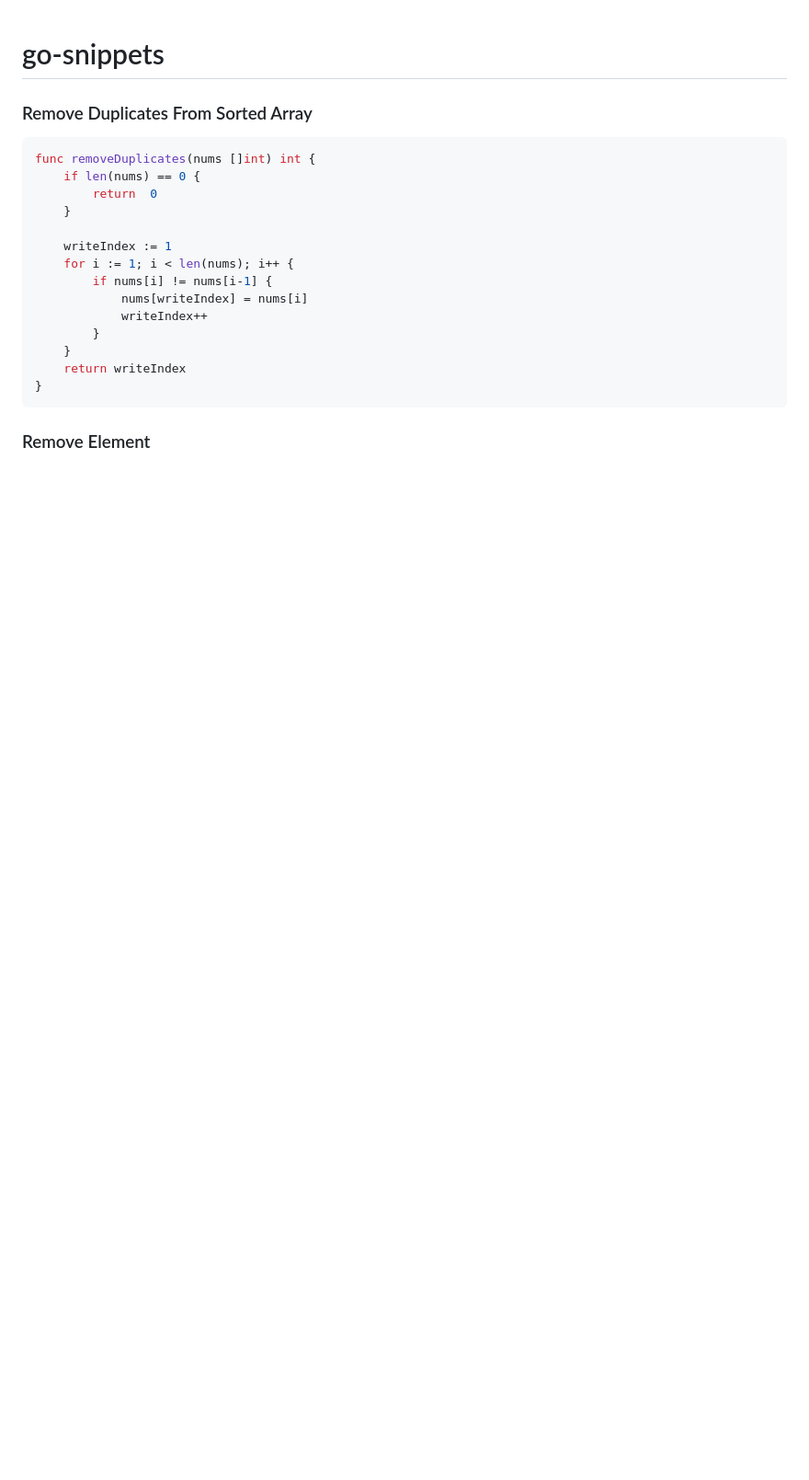
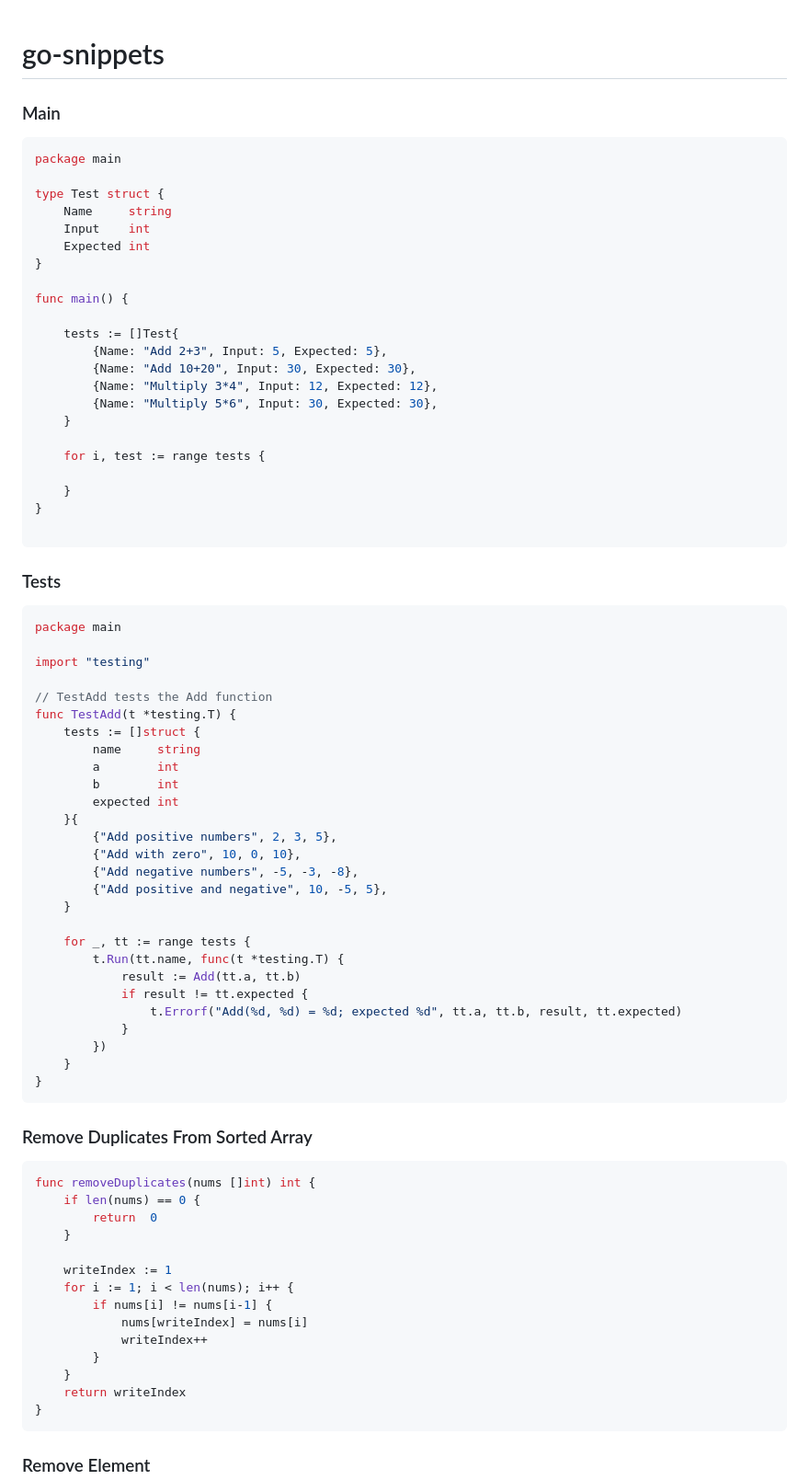
Before and after one commit to elchappo/go-snippets, a Markdown page: README.md, the part around the change. Shown at 92% size. Rendered like a GitHub page; blank space fills up the shorter version.

````diff
--- a/README.md
+++ b/README.md
@@ -1,4 +1,60 @@
 # go-snippets
+
+### Main
+```Go
+package main
+
+type Test struct {
+	Name     string
+	Input    int
+	Expected int
+}
+
+func main() {
+
+	tests := []Test{
+		{Name: "Add 2+3", Input: 5, Expected: 5},
+		{Name: "Add 10+20", Input: 30, Expected: 30},
+		{Name: "Multiply 3*4", Input: 12, Expected: 12},
+		{Name: "Multiply 5*6", Input: 30, Expected: 30},
+	}
+
+	for i, test := range tests {
+
+	}
+}
+
+```
+### Tests
+```Go
+package main
+
+import "testing"
+
+// TestAdd tests the Add function
+func TestAdd(t *testing.T) {
+	tests := []struct {
+		name     string
+		a        int
+		b        int
+		expected int
+	}{
+		{"Add positive numbers", 2, 3, 5},
+		{"Add with zero", 10, 0, 10},
+		{"Add negative numbers", -5, -3, -8},
+		{"Add positive and negative", 10, -5, 5},
+	}
+
+	for _, tt := range tests {
+		t.Run(tt.name, func(t *testing.T) {
+			result := Add(tt.a, tt.b)
+			if result != tt.expected {
+				t.Errorf("Add(%d, %d) = %d; expected %d", tt.a, tt.b, result, tt.expected)
+			}
+		})
+	}
+}
+```
 
 ### Remove Duplicates From Sorted Array
 ```go
````
